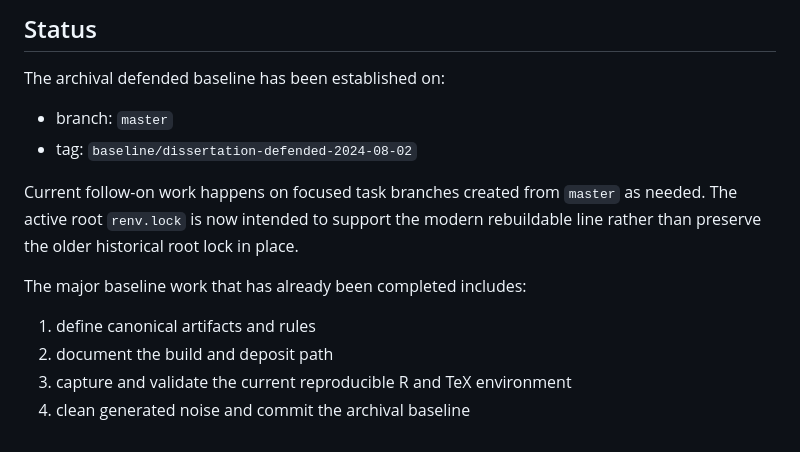
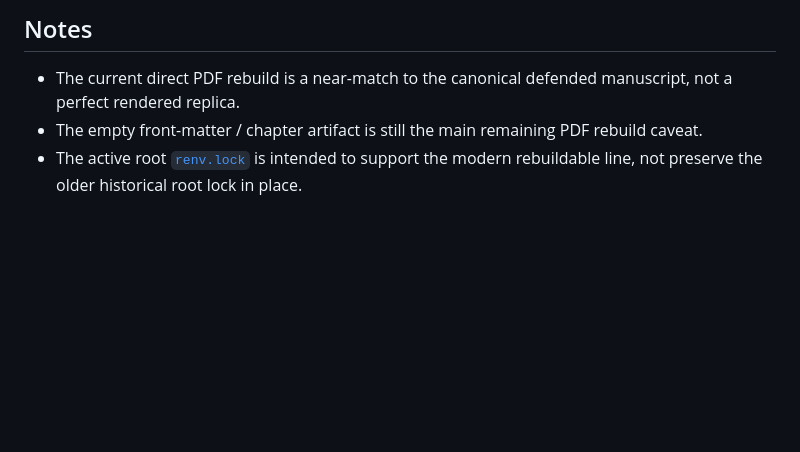
Before and after one commit to olearydj/au_diss, a Markdown page: README.md, the part around one of its changes. GitHub-like rendering; blank space fills up the shorter version.

```diff
--- a/README.md
+++ b/README.md
@@ -118,16 +73,6 @@ Build notes, historical caveats, and current reproducibility status are in `docs
 
-## Status
+## Notes
 
-The archival defended baseline has been established on:
-
-- branch: `master`
-- tag: `baseline/dissertation-defended-2024-08-02`
-
-Current follow-on work happens on focused task branches created from `master` as needed. The active root `renv.lock` is now intended to support the modern rebuildable line rather than preserve the older historical root lock in place.
-
-The major baseline work that has already been completed includes:
-
-1. define canonical artifacts and rules
-2. document the build and deposit path
-3. capture and validate the current reproducible R and TeX environment
-4. clean generated noise and commit the archival baseline
+- The current direct PDF rebuild is a near-match to the canonical defended manuscript, not a perfect rendered replica.
+- The empty front-matter / chapter artifact is still the main remaining PDF rebuild caveat.
+- The active root [`renv.lock`](renv.lock) is intended to support the modern rebuildable line, not preserve the older historical root lock in place.
```
Also changed, not shown: other parts of README.md (+42 -87 lines), docs/repository-guide.md (added, +219 -0 lines).
